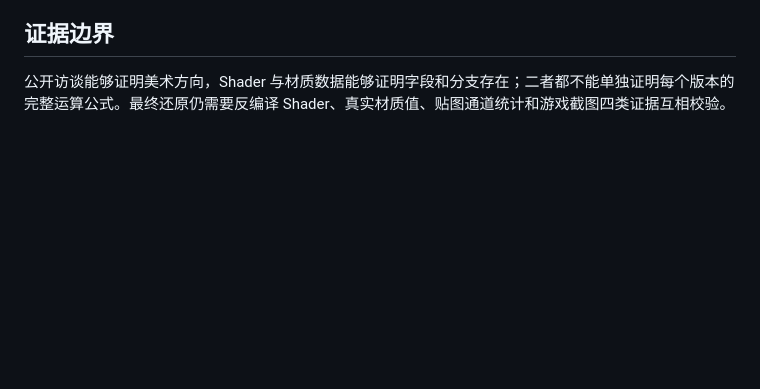
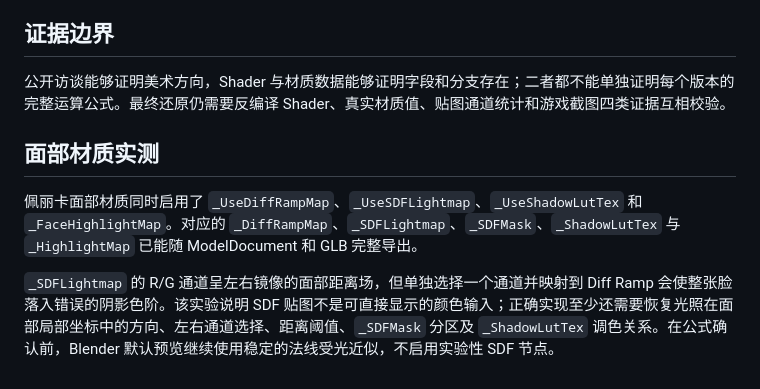
Before and after one commit to SQwatermark/vfs-index-browser, a Markdown page: docs/research/endfield-rendering.md, the part around the change. Drawn GitHub-style; blank space fills up the shorter version.

Commit message:
Document face shading evidence

```diff
--- a/docs/research/endfield-rendering.md
+++ b/docs/research/endfield-rendering.md
@@ -39,3 +39,9 @@ FractalMiner 归档的 1.3.3 Shader 与佩丽卡真实材质共同确认：
 ## 证据边界
 
 公开访谈能够证明美术方向，Shader 与材质数据能够证明字段和分支存在；二者都不能单独证明每个版本的完整运算公式。最终还原仍需要反编译 Shader、真实材质值、贴图通道统计和游戏截图四类证据互相校验。
+
+## 面部材质实测
+
+佩丽卡面部材质同时启用了 `_UseDiffRampMap`、`_UseSDFLightmap`、`_UseShadowLutTex` 和 `_FaceHighlightMap`。对应的 `_DiffRampMap`、`_SDFLightmap`、`_SDFMask`、`_ShadowLutTex` 与 `_HighlightMap` 已能随 ModelDocument 和 GLB 完整导出。
+
+`_SDFLightmap` 的 R/G 通道呈左右镜像的面部距离场，但单独选择一个通道并映射到 Diff Ramp 会使整张脸落入错误的阴影色阶。该实验说明 SDF 贴图不是可直接显示的颜色输入；正确实现至少还需要恢复光照在面部局部坐标中的方向、左右通道选择、距离阈值、`_SDFMask` 分区及 `_ShadowLutTex` 调色关系。在公式确认前，Blender 默认预览继续使用稳定的法线受光近似，不启用实验性 SDF 节点。
```
